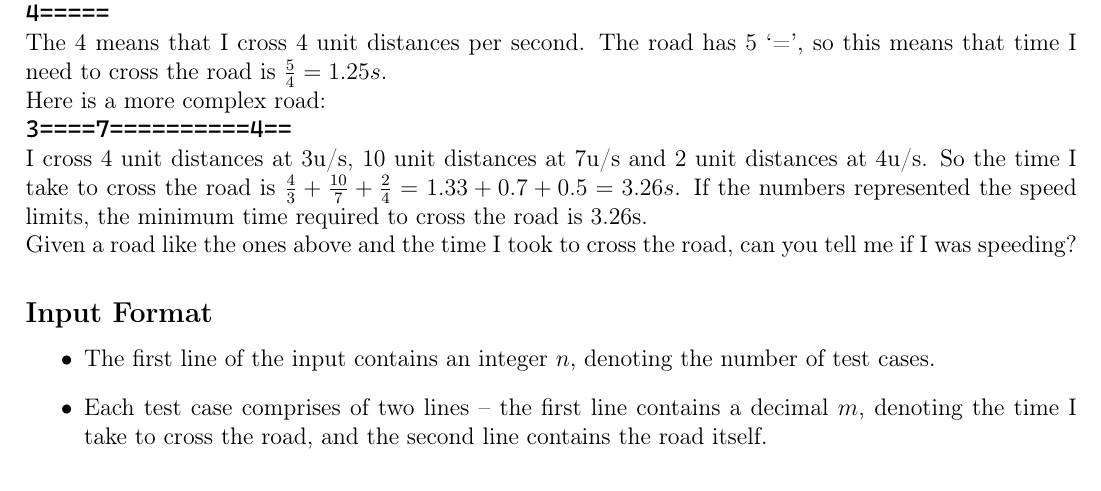
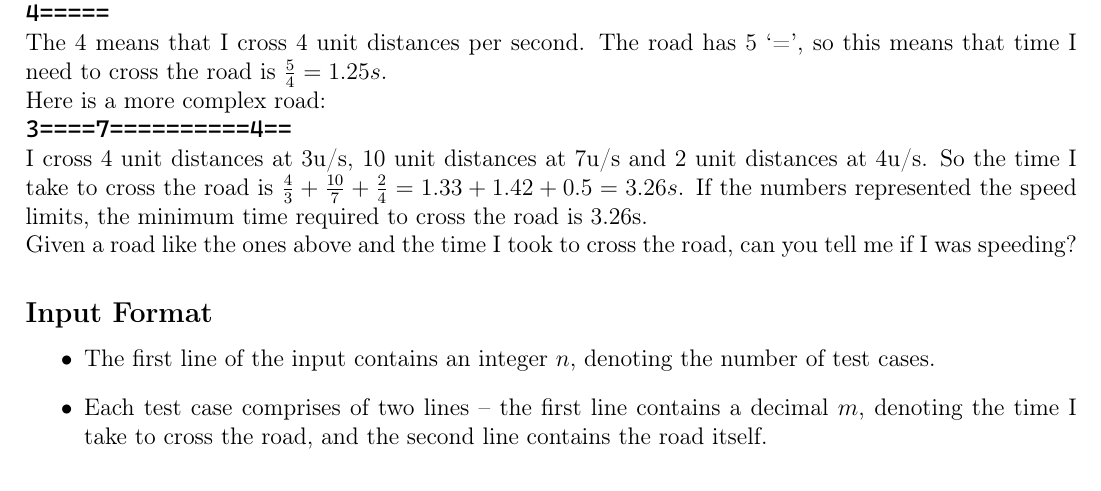
Before and after one commit to sumukhprasad/dips-codejam-2024, a LaTeX document (10-am-i-speeding/problem.tex): part of page 1 of 2, cut so that both start at the same text. The pictures show the PDF file 10-am-i-speeding/problem.pdf that the author committed with the source.

Commit message:
Value correction.

```diff
--- a/10-am-i-speeding/problem.tex
+++ b/10-am-i-speeding/problem.tex
@@ -66,7 +66,7 @@
 
 	\texttt{3====7==========4==}
 
-	I cross 4 unit distances at 3u/s, 10 unit distances at 7u/s and 2 unit distances at 4u/s. So the time I take to cross the road is $\frac{4}{3}+\frac{10}{7}+\frac{2}{4} = 1.33+0.7+0.5 = 3.26s$. If the numbers represented the speed limits, the minimum time required to cross the road is 3.26s.
+	I cross 4 unit distances at 3u/s, 10 unit distances at 7u/s and 2 unit distances at 4u/s. So the time I take to cross the road is $\frac{4}{3}+\frac{10}{7}+\frac{2}{4} = 1.33+1.42+0.5 = 3.26s$. If the numbers represented the speed limits, the minimum time required to cross the road is 3.26s.
 
 	Given a road like the ones above and the time I took to cross the road, can you tell me if I was speeding?
 
```
Also changed, not shown: 10-am-i-speeding/question.md (+1 -1 lines), 10-am-i-speeding/problem.pdf.
